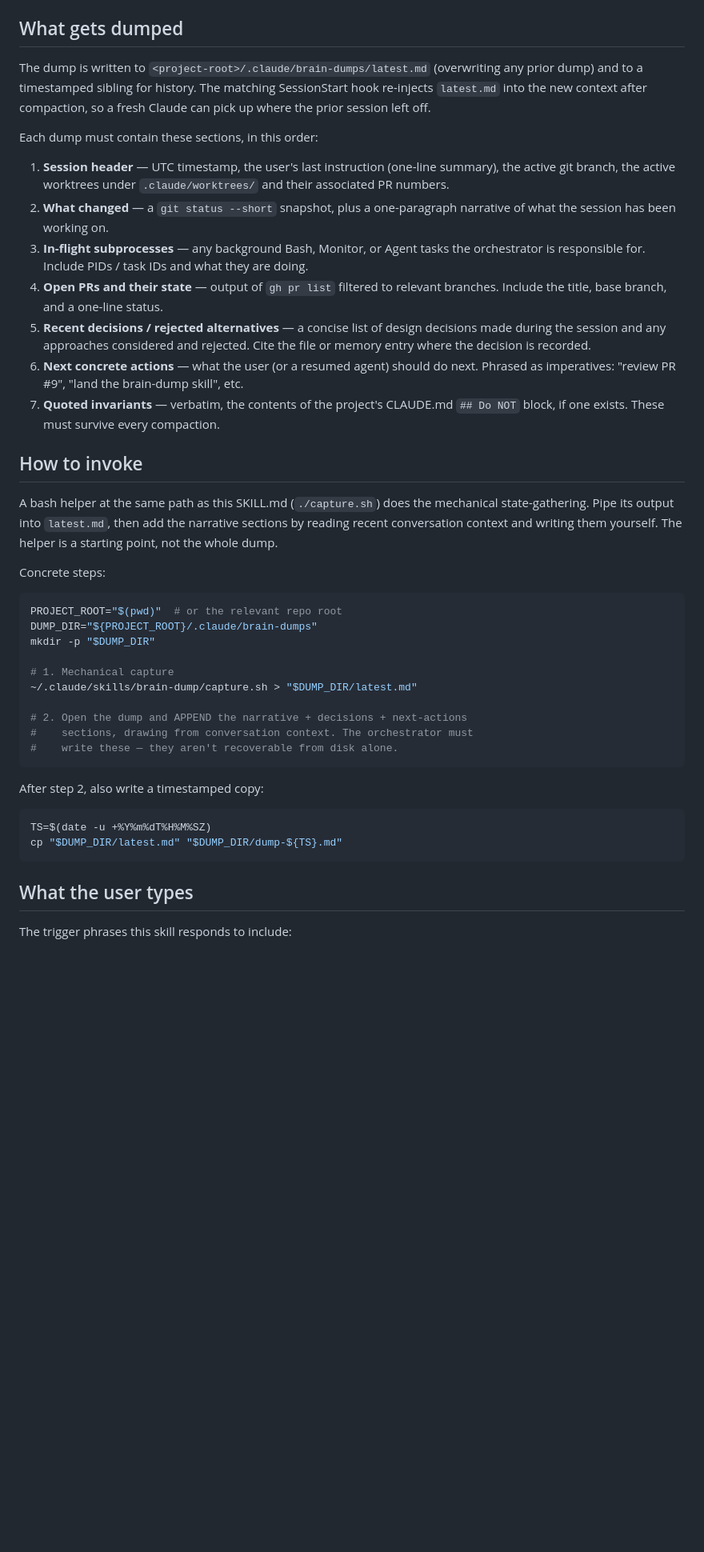
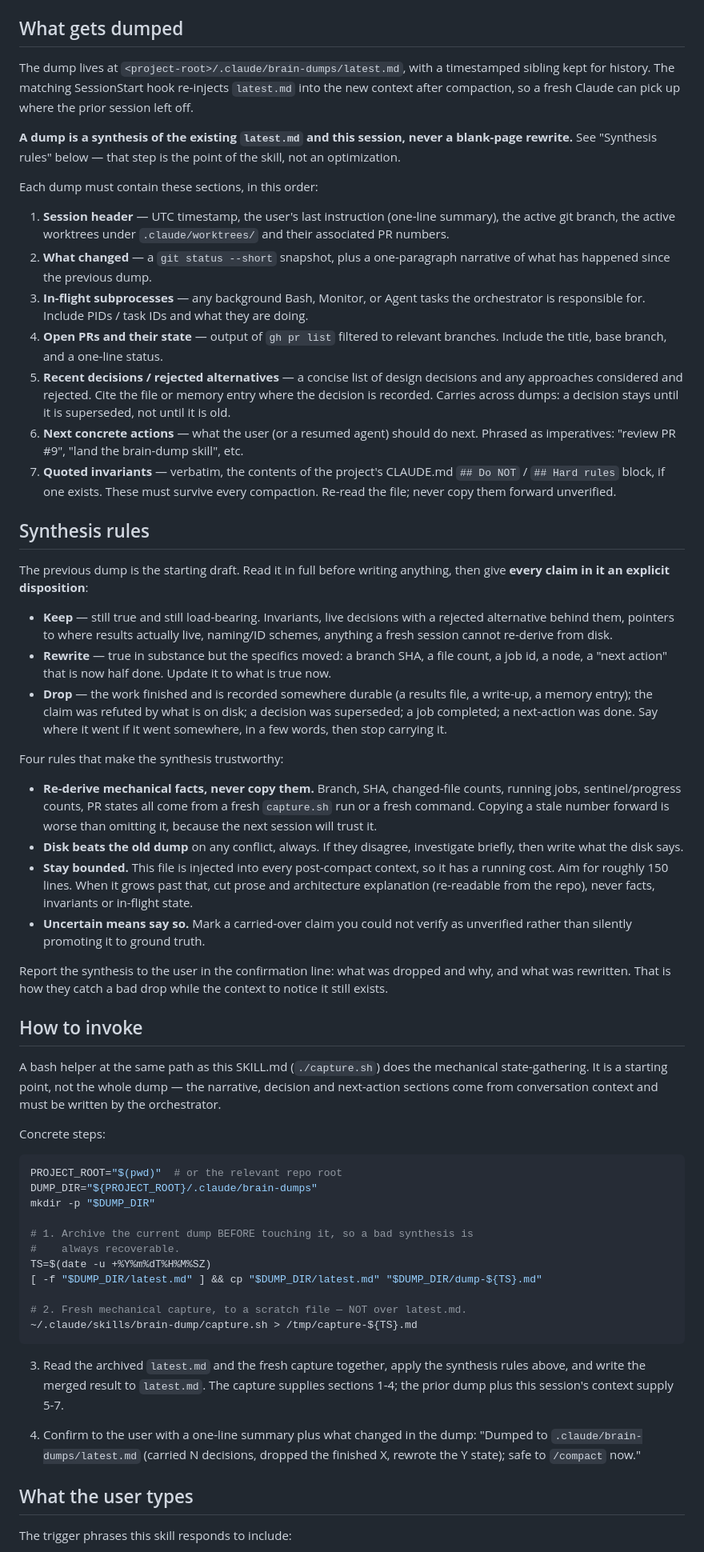
Before and after one commit to teivng/claude-configs, a Markdown page: skills/brain-dump/SKILL.md, the part around one of its changes. Shown at 80% size. GitHub-like rendering; blank space fills up the shorter version.

Commit message:
feat(brain-dump): synthesize with the prior dump instead of overwriting it
`/brain-dump` wrote latest.md from a blank page every time, so a session
that ended on one topic erased everything the previous dump knew about
another. The timestamped copy didn't help: it was taken *after* the
overwrite, preserving the new dump rather than the one being destroyed.

The dump is now a synthesis. The prior latest.md is the starting draft and
every claim in it gets an explicit disposition — keep (invariants, live
decisions, pointers a fresh session can't re-derive), rewrite (a SHA, a
count, a half-done next action), or drop (finished, superseded, or refuted
by what's on disk). Four guards keep that honest: mechanical facts are
re-derived from a fresh capture rather than copied forward, disk wins over
the old dump on any conflict, the file stays near 150 lines by cutting
prose before facts, and an unverifiable carried-over claim is marked as
such instead of being promoted to ground truth.

Also reorders the mechanics so a bad synthesis is recoverable: archive
latest.md to dump-<TS>.md *before* writing, and send capture.sh to a
scratch file so the old dump is still readable while it's being merged.
The skill now reports what it dropped and why, which is how you catch a
bad drop while the context to notice it still exists.

Co-Authored-By: Claude Opus 5 (1M context) <noreply@anthropic.com>
Claude-Session: https://claude.ai/code/session_0116oVqXzc1W2EdeYPopanvs

````diff
--- a/skills/brain-dump/SKILL.md
+++ b/skills/brain-dump/SKILL.md
@@ -22,9 +22,14 @@ This skill captures structured session state to disk so it survives `/compact`.
 
 ## What gets dumped
 
-The dump is written to `<project-root>/.claude/brain-dumps/latest.md` (overwriting any prior dump) and to a timestamped sibling for history. The
-matching SessionStart hook re-injects `latest.md` into the new context after
-compaction, so a fresh Claude can pick up where the prior session left off.
+The dump lives at `<project-root>/.claude/brain-dumps/latest.md`, with a
+timestamped sibling kept for history. The matching SessionStart hook re-injects
+`latest.md` into the new context after compaction, so a fresh Claude can pick up
+where the prior session left off.
+
+**A dump is a synthesis of the existing `latest.md` and this session, never a
+blank-page rewrite.** See "Synthesis rules" below — that step is the point of
+the skill, not an optimization.
 
 Each dump must contain these sections, in this order:
 
@@ -32,27 +37,64 @@ Each dump must contain these sections, in this order:
    summary), the active git branch, the active worktrees under
    `.claude/worktrees/` and their associated PR numbers.
 2. **What changed** — a `git status --short` snapshot, plus a one-paragraph
-   narrative of what the session has been working on.
+   narrative of what has happened since the previous dump.
 3. **In-flight subprocesses** — any background Bash, Monitor, or Agent tasks
    the orchestrator is responsible for. Include PIDs / task IDs and what they
    are doing.
 4. **Open PRs and their state** — output of `gh pr list` filtered to relevant
    branches. Include the title, base branch, and a one-line status.
 5. **Recent decisions / rejected alternatives** — a concise list of design
-   decisions made during the session and any approaches considered and
-   rejected. Cite the file or memory entry where the decision is recorded.
+   decisions and any approaches considered and rejected. Cite the file or
+   memory entry where the decision is recorded. Carries across dumps: a
+   decision stays until it is superseded, not until it is old.
 6. **Next concrete actions** — what the user (or a resumed agent) should do
    next. Phrased as imperatives: "review PR #9", "land the brain-dump skill",
    etc.
 7. **Quoted invariants** — verbatim, the contents of the project's CLAUDE.md
-   `## Do NOT` block, if one exists. These must survive every compaction.
+   `## Do NOT` / `## Hard rules` block, if one exists. These must survive every
+   compaction. Re-read the file; never copy them forward unverified.
+
+## Synthesis rules
+
+The previous dump is the starting draft. Read it in full before writing
+anything, then give **every claim in it an explicit disposition**:
+
+- **Keep** — still true and still load-bearing. Invariants, live decisions with
+  a rejected alternative behind them, pointers to where results actually live,
+  naming/ID schemes, anything a fresh session cannot re-derive from disk.
+- **Rewrite** — true in substance but the specifics moved: a branch SHA, a file
+  count, a job id, a node, a "next action" that is now half done. Update it to
+  what is true now.
+- **Drop** — the work finished and is recorded somewhere durable (a results
+  file, a write-up, a memory entry); the claim was refuted by what is on disk;
+  a decision was superseded; a job completed; a next-action was done. Say where
+  it went if it went somewhere, in a few words, then stop carrying it.
+
+Four rules that make the synthesis trustworthy:
+
+- **Re-derive mechanical facts, never copy them.** Branch, SHA, changed-file
+  counts, running jobs, sentinel/progress counts, PR states all come from a
+  fresh `capture.sh` run or a fresh command. Copying a stale number forward is
+  worse than omitting it, because the next session will trust it.
+- **Disk beats the old dump** on any conflict, always. If they disagree,
+  investigate briefly, then write what the disk says.
+- **Stay bounded.** This file is injected into every post-compact context, so it
+  has a running cost. Aim for roughly 150 lines. When it grows past that, cut
+  prose and architecture explanation (re-readable from the repo), never facts,
+  invariants or in-flight state.
+- **Uncertain means say so.** Mark a carried-over claim you could not verify as
+  unverified rather than silently promoting it to ground truth.
+
+Report the synthesis to the user in the confirmation line: what was dropped and
+why, and what was rewritten. That is how they catch a bad drop while the context
+to notice it still exists.
 
 ## How to invoke
 
 A bash helper at the same path as this SKILL.md (`./capture.sh`) does the
-mechanical state-gathering. Pipe its output into `latest.md`, then add the
-narrative sections by reading recent conversation context and writing them
-yourself. The helper is a starting point, not the whole dump.
+mechanical state-gathering. It is a starting point, not the whole dump — the
+narrative, decision and next-action sections come from conversation context and
+must be written by the orchestrator.
 
 Concrete steps:
 
@@ -61,20 +103,23 @@ PROJECT_ROOT="$(pwd)"  # or the relevant repo root
 DUMP_DIR="${PROJECT_ROOT}/.claude/brain-dumps"
 mkdir -p "$DUMP_DIR"
 
-# 1. Mechanical capture
-~/.claude/skills/brain-dump/capture.sh > "$DUMP_DIR/latest.md"
+# 1. Archive the current dump BEFORE touching it, so a bad synthesis is
+#    always recoverable.
+TS=$(date -u +%Y%m%dT%H%M%SZ)
+[ -f "$DUMP_DIR/latest.md" ] && cp "$DUMP_DIR/latest.md" "$DUMP_DIR/dump-${TS}.md"
 
-# 2. Open the dump and APPEND the narrative + decisions + next-actions
-#    sections, drawing from conversation context. The orchestrator must
-#    write these — they aren't recoverable from disk alone.
+# 2. Fresh mechanical capture, to a scratch file — NOT over latest.md.
+~/.claude/skills/brain-dump/capture.sh > /tmp/capture-${TS}.md
 ```
 
-After step 2, also write a timestamped copy:
+3. Read the archived `latest.md` and the fresh capture together, apply the
+   synthesis rules above, and write the merged result to `latest.md`. The
+   capture supplies sections 1-4; the prior dump plus this session's context
+   supply 5-7.
 
-```bash
-TS=$(date -u +%Y%m%dT%H%M%SZ)
-cp "$DUMP_DIR/latest.md" "$DUMP_DIR/dump-${TS}.md"
-```
+4. Confirm to the user with a one-line summary plus what changed in the dump:
+   "Dumped to `.claude/brain-dumps/latest.md` (carried N decisions, dropped the
+   finished X, rewrote the Y state); safe to `/compact` now."
 
 ## What the user types
 
````
Also changed, not shown: other parts of skills/brain-dump/SKILL.md (+8 -7 lines), docs/compaction-strategy.md (+5 -2 lines).
